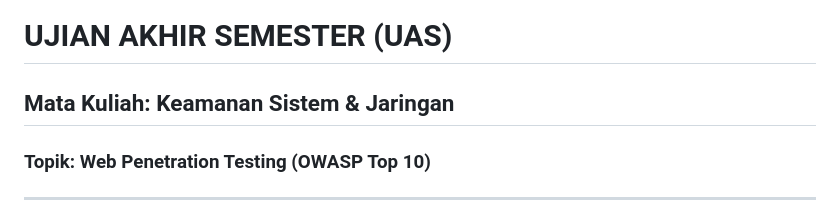
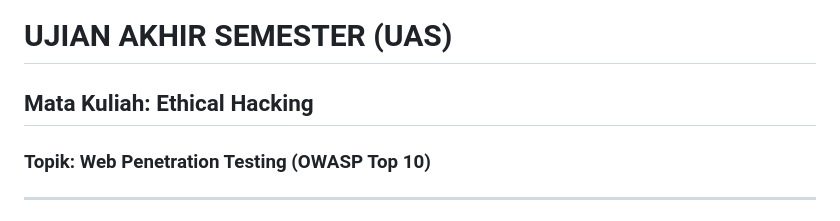
Before and after one commit to Muhammad-Ikhwan-Fathulloh/Ethical-Hacking-Course-Bank, a Markdown page: Case_Study_Project_Exploit.md, the part around the change. GitHub-like rendering.

```diff
--- a/Case_Study_Project_Exploit.md
+++ b/Case_Study_Project_Exploit.md
@@ -1,6 +1,6 @@
 # UJIAN AKHIR SEMESTER (UAS)
 
-## Mata Kuliah: Keamanan Sistem & Jaringan
+## Mata Kuliah: Ethical Hacking
 
 ### Topik: Web Penetration Testing (OWASP Top 10)
 
```
